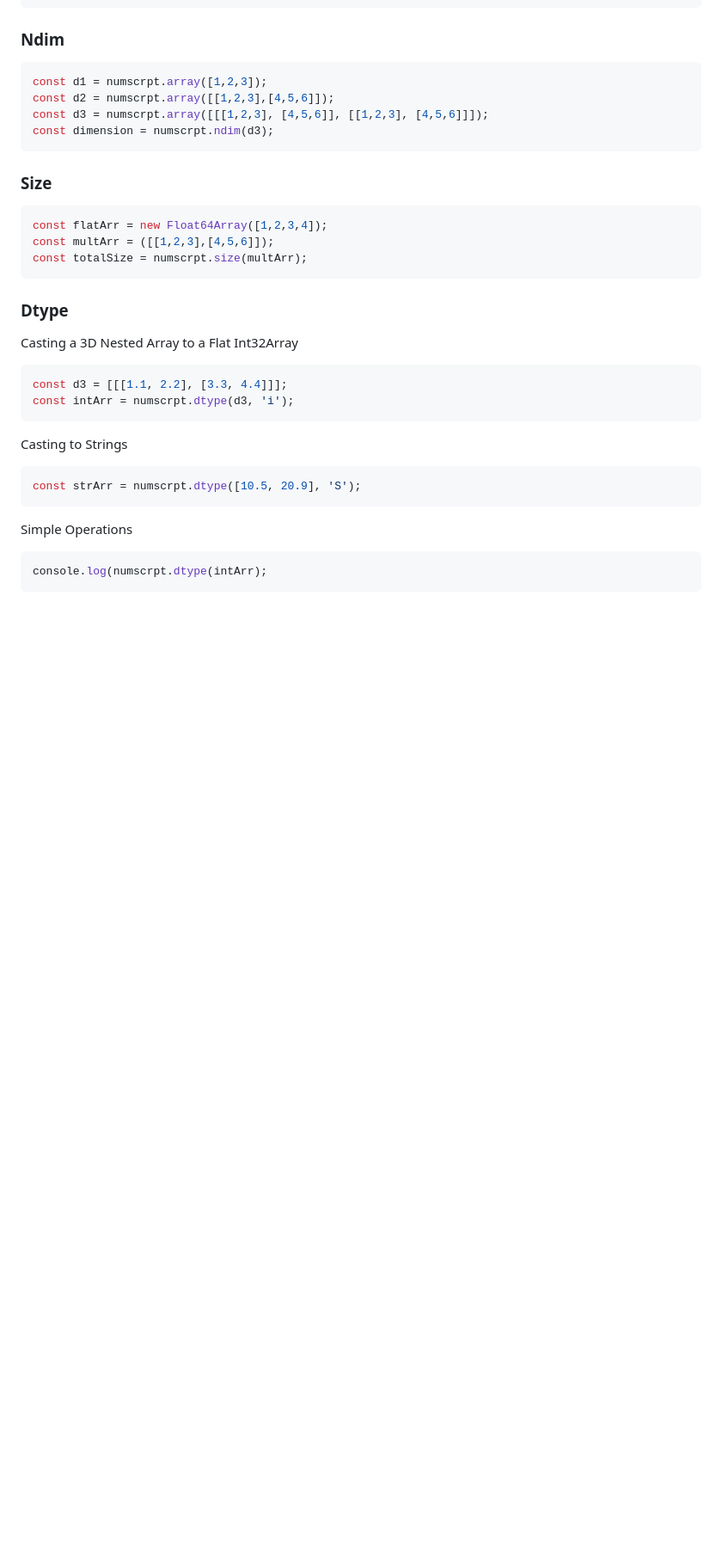
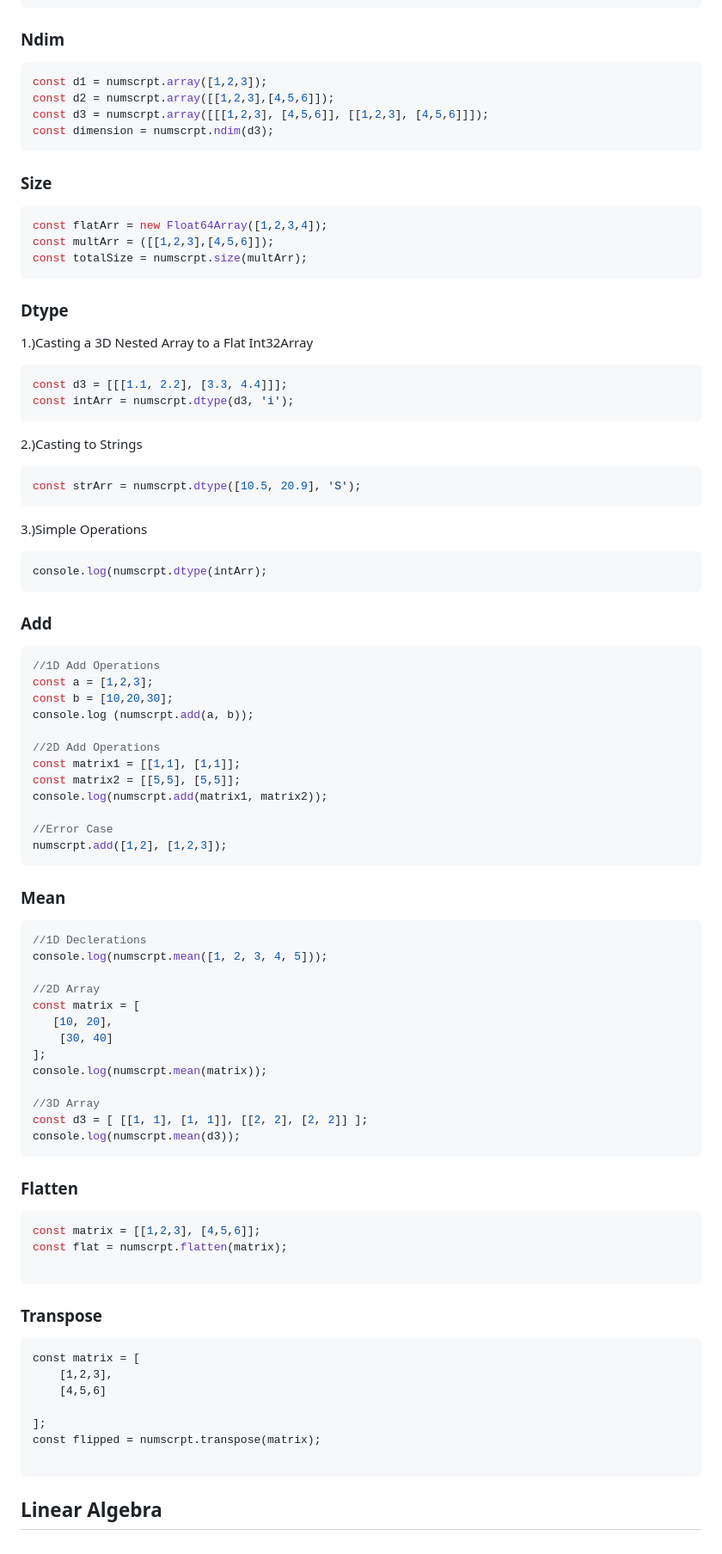
Before and after one commit to skidd104/nScript, a Markdown page: BLANK.md, the part around one of its changes. Shown at 86% size. GitHub-like rendering; blank space fills up the shorter version.

Commit message:
Blank.md
Linear Algebra

````diff
--- a/BLANK.md
+++ b/BLANK.md
@@ -125,21 +125,74 @@ const totalSize = numscrpt.size(multArr);
 ```
 
 ### Dtype
-Casting a 3D Nested Array to a Flat Int32Array
+1.)Casting a 3D Nested Array to a Flat Int32Array
 ```javascript
 const d3 = [[[1.1, 2.2], [3.3, 4.4]]];
 const intArr = numscrpt.dtype(d3, 'i');
 ```
 
-Casting to Strings
+2.)Casting to Strings
 ```javascript
 const strArr = numscrpt.dtype([10.5, 20.9], 'S');
 ```
-Simple Operations
+3.)Simple Operations
 ```javascript
 console.log(numscrpt.dtype(intArr);
 ```
 
+
+### Add
+```javascript
+//1D Add Operations
+const a = [1,2,3];
+const b = [10,20,30];
+console.log (numscrpt.add(a, b));
+
+//2D Add Operations
+const matrix1 = [[1,1], [1,1]];
+const matrix2 = [[5,5], [5,5]];
+console.log(numscrpt.add(matrix1, matrix2));
+
+//Error Case
+numscrpt.add([1,2], [1,2,3]);
+```
+
+### Mean
+```javascript
+//1D Declerations
+console.log(numscrpt.mean([1, 2, 3, 4, 5]));
+
+//2D Array
+const matrix = [
+   [10, 20],
+    [30, 40]
+];
+console.log(numscrpt.mean(matrix));
+
+//3D Array
+const d3 = [ [[1, 1], [1, 1]], [[2, 2], [2, 2]] ];
+console.log(numscrpt.mean(d3));
+```
+
+### Flatten
+```javascript
+const matrix = [[1,2,3], [4,5,6]];
+const flat = numscrpt.flatten(matrix);
+
+```
+
+### Transpose
+```
+const matrix = [
+    [1,2,3],
+    [4,5,6]
+
+];
+const flipped = numscrpt.transpose(matrix);
+
+```
+
+## Linear Algebra
 
 
 
````
Also changed, not shown: other parts of BLANK.md (+1 -1 lines).
